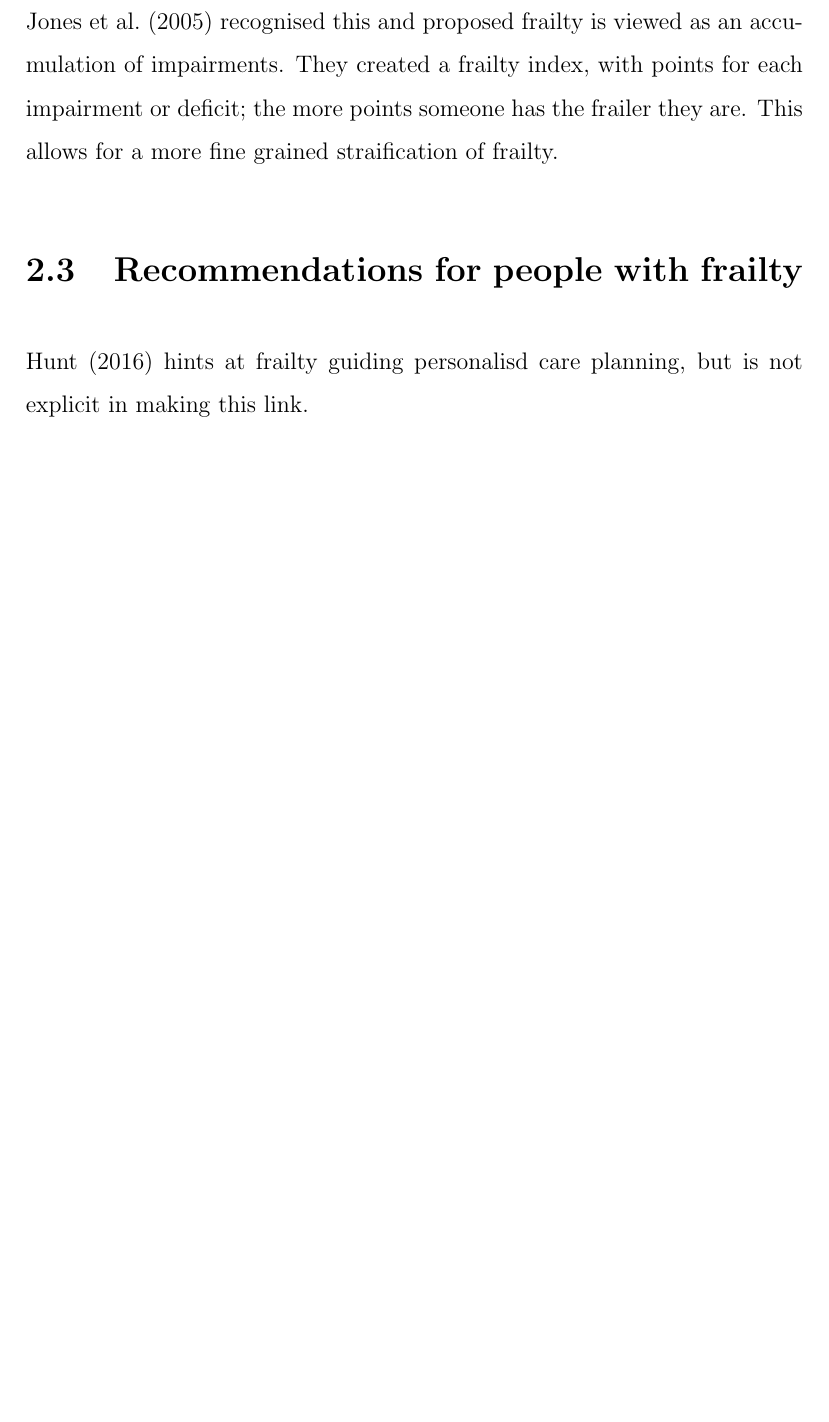
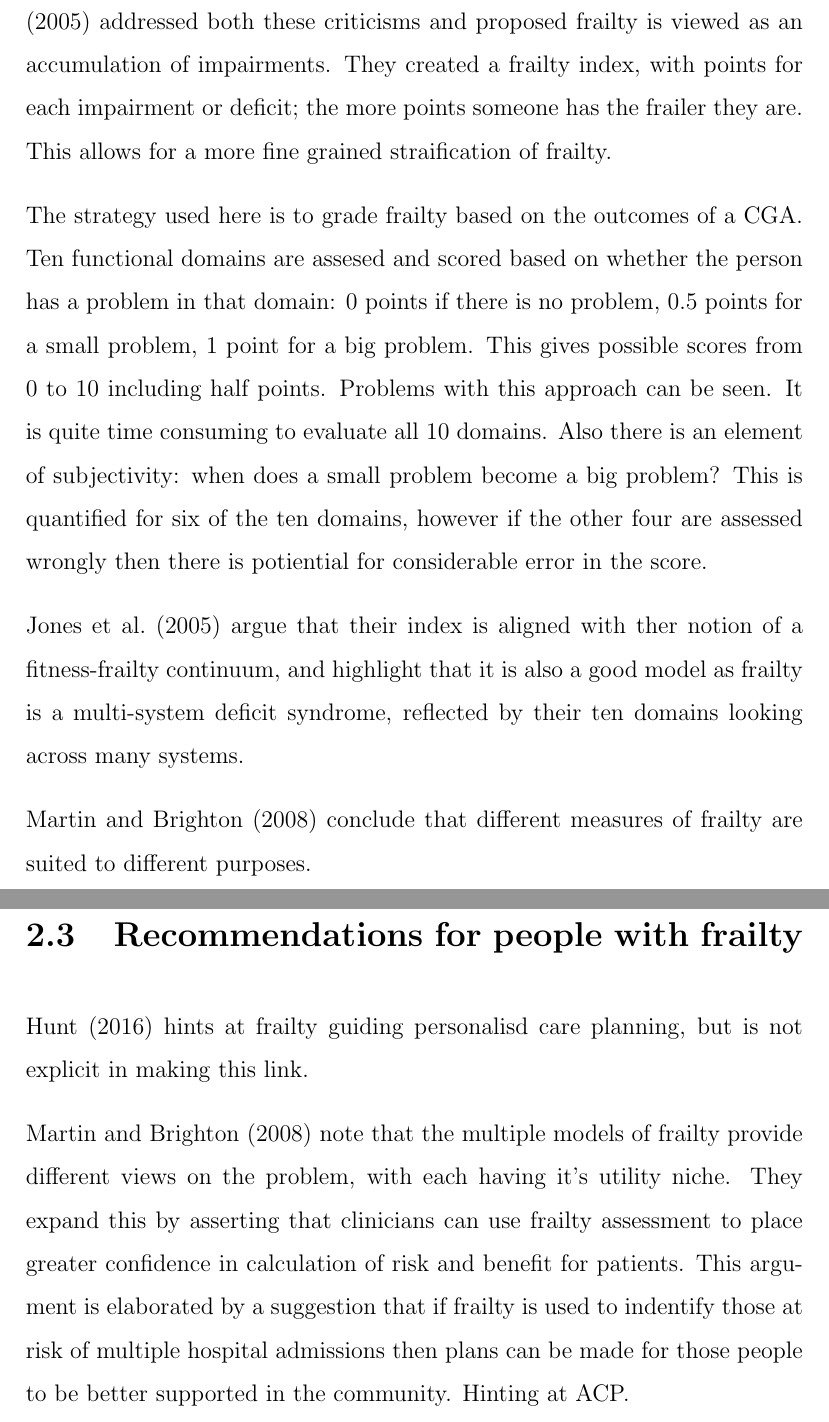
Before and after one commit to gregcartwright/dissertation, a LaTeX thesis (main.tex): part of page 21 of 30 before the commit and two parts of pages 21 and 22 of 31 after it, the two joined at a grey line, cut so that both start at the same text, the shorter picture padded with empty space. Compiled offline with pdfLaTeX.

Commit message:
Addtions to definitions in literature review

```diff
--- a/main.tex
+++ b/main.tex
@@ -501,18 +503,43 @@ multiple physiological systems it is clearly a dynamic state. It is moree comple
 than a simple binary system. Depnding on the various abilities or impairment of
 the many body systems the level of frailty will be an analogue quantity. People
 with frailty will be somewhere on a continuum of frailty. \textcite{jones:05}
-recognised this and proposed frailty is viewed as an accumulation of
+addressed both these criticisms and proposed frailty is viewed as an accumulation of
 impairments. They created a frailty index, with points for each impairment or
 deficit; the more points someone has the frailer they are. This allows for a more
 fine grained straification of frailty.
 
+The strategy used here is to grade frailty based on the outcomes of a CGA. Ten
+functional domains are assesed and scored based on whether the person has a
+problem in that domain: 0 points if there is no problem, 0.5 points for a small
+problem, 1 point for a big problem. This gives possible scores from 0 to 10
+including half points. Problems with this approach can be seen. It is quite
+time consuming to evaluate all 10 domains. Also there is an element of
+subjectivity: when does a small problem become a big problem? This is quantified
+for six of the ten domains, however if the other four are assessed
+wrongly then there is potiential for considerable error in the score.
+
+\textcite{jones:05} argue that their index is aligned with ther notion of a
+fitness-frailty continuum, and highlight that it is also a good model as frailty
+is a multi-system deficit syndrome, reflected by their ten domains looking
+across many systems.
+
 %****** Critique this a bit and then look at CFS ***
 
+\textcite{martin:08} conclude that different measures of frailty are suited to
+different purposes.
 
 \section{Recommendations for people with frailty}
 
 \textcite{hunt:16} hints at frailty guiding personalisd care planning, but is not
 explicit in making this link.
+
+\textcite{martin:08} note that the multiple models of frailty provide different
+views on the problem, with each having it's utility niche. They expand this by
+asserting that clinicians can use frailty assessment to place greater confidence
+in calculation of risk and benefit for patients. This argument is elaborated by
+a suggestion that if frailty is used to indentify those at risk of multiple
+hospital admissions then plans can be made for those people to be better
+supported in the community. Hinting at ACP.
 
 \chapter{Methodology}
 
```
Also changed, not shown: references.bib (+2 -1 lines), main.tex (8 more changed lines).
